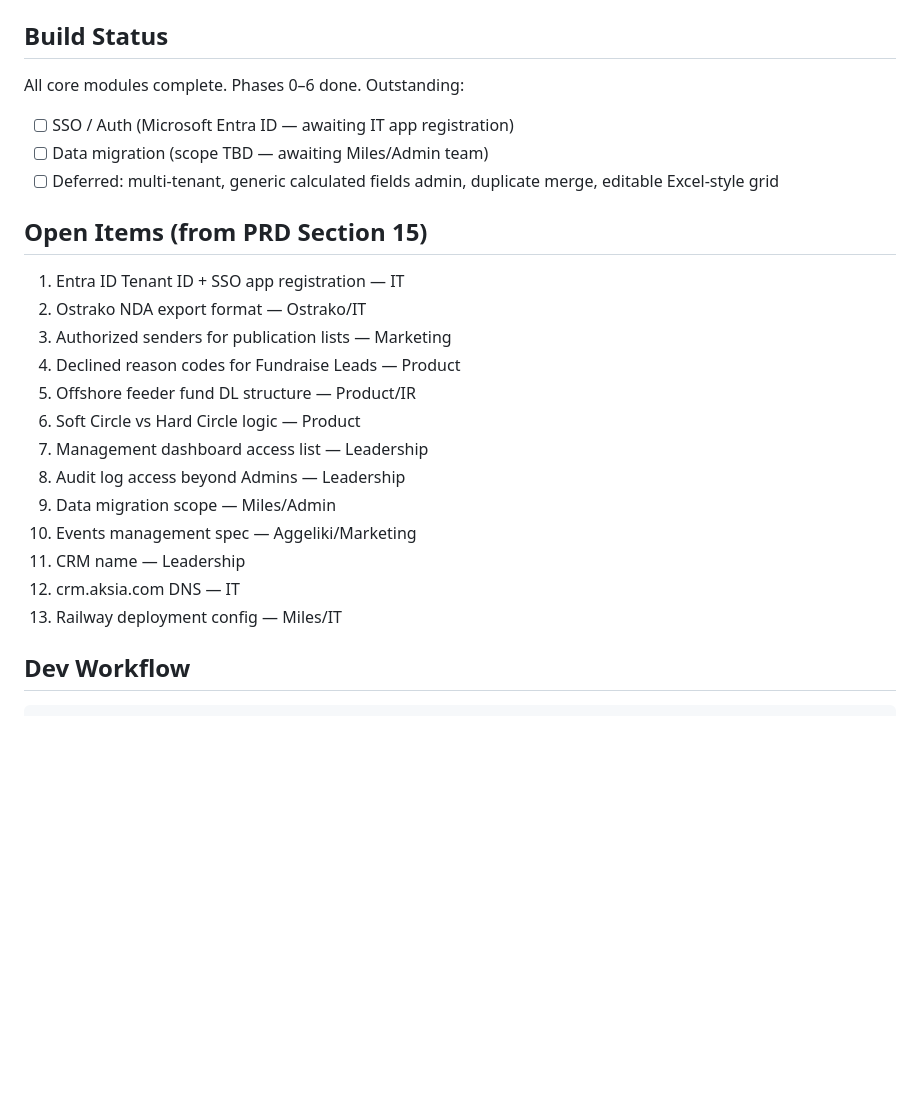
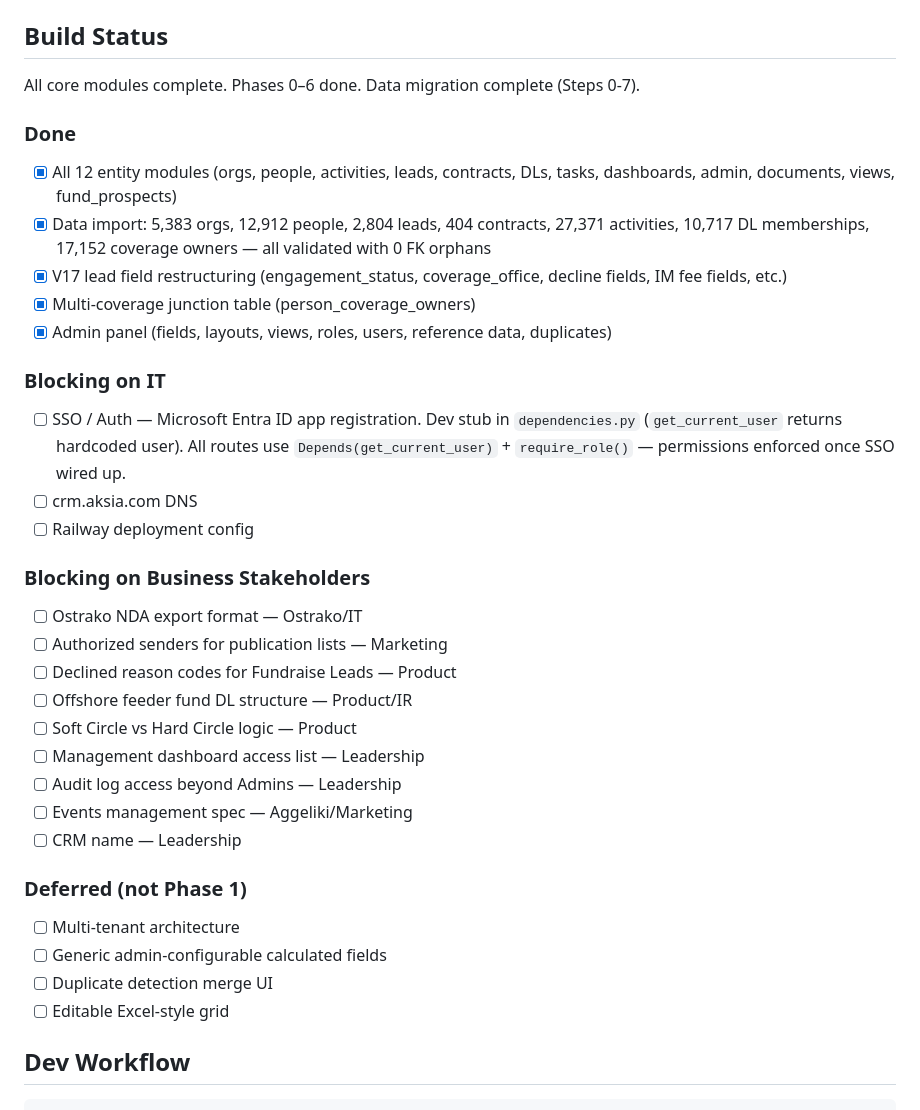
Before and after one commit to berkspoon/Echo2, a Markdown page: Echo2/CLAUDE.md, the part around the change. Rendered like a GitHub page; blank space fills up the shorter version.

Commit message:
update CLAUDE.md: data migration complete, reorganize build status
Reorganized outstanding items into: Done, Blocking on IT, Blocking on
Business Stakeholders, and Deferred. Data import fully validated.

Co-Authored-By: Claude Opus 4.6 (1M context) <noreply@anthropic.com>

````diff
--- a/Echo2/CLAUDE.md
+++ b/Echo2/CLAUDE.md
@@ -124,25 +124,36 @@ Admin-configurable settings for DL filters, dashboard table columns, group-by/me
 - `pg_trgm` for fuzzy duplicate detection. Full-text search on activities.
 
 ## Build Status
-All core modules complete. Phases 0–6 done. Outstanding:
-- [ ] SSO / Auth (Microsoft Entra ID — awaiting IT app registration)
-- [ ] Data migration (scope TBD — awaiting Miles/Admin team)
-- [ ] Deferred: multi-tenant, generic calculated fields admin, duplicate merge, editable Excel-style grid
+All core modules complete. Phases 0–6 done. Data migration complete (Steps 0-7).
 
-## Open Items (from PRD Section 15)
-1. Entra ID Tenant ID + SSO app registration — IT
-2. Ostrako NDA export format — Ostrako/IT
-3. Authorized senders for publication lists — Marketing
-4. Declined reason codes for Fundraise Leads — Product
-5. Offshore feeder fund DL structure — Product/IR
-6. Soft Circle vs Hard Circle logic — Product
-7. Management dashboard access list — Leadership
-8. Audit log access beyond Admins — Leadership
-9. Data migration scope — Miles/Admin
-10. Events management spec — Aggeliki/Marketing
-11. CRM name — Leadership
-12. crm.aksia.com DNS — IT
-13. Railway deployment config — Miles/IT
+### Done
+- [x] All 12 entity modules (orgs, people, activities, leads, contracts, DLs, tasks, dashboards, admin, documents, views, fund_prospects)
+- [x] Data import: 5,383 orgs, 12,912 people, 2,804 leads, 404 contracts, 27,371 activities, 10,717 DL memberships, 17,152 coverage owners — all validated with 0 FK orphans
+- [x] V17 lead field restructuring (engagement_status, coverage_office, decline fields, IM fee fields, etc.)
+- [x] Multi-coverage junction table (person_coverage_owners)
+- [x] Admin panel (fields, layouts, views, roles, users, reference data, duplicates)
+
+### Blocking on IT
+- [ ] SSO / Auth — Microsoft Entra ID app registration. Dev stub in `dependencies.py` (`get_current_user` returns hardcoded user). All routes use `Depends(get_current_user)` + `require_role()` — permissions enforced once SSO wired up.
+- [ ] crm.aksia.com DNS
+- [ ] Railway deployment config
+
+### Blocking on Business Stakeholders
+- [ ] Ostrako NDA export format — Ostrako/IT
+- [ ] Authorized senders for publication lists — Marketing
+- [ ] Declined reason codes for Fundraise Leads — Product
+- [ ] Offshore feeder fund DL structure — Product/IR
+- [ ] Soft Circle vs Hard Circle logic — Product
+- [ ] Management dashboard access list — Leadership
+- [ ] Audit log access beyond Admins — Leadership
+- [ ] Events management spec — Aggeliki/Marketing
+- [ ] CRM name — Leadership
+
+### Deferred (not Phase 1)
+- [ ] Multi-tenant architecture
+- [ ] Generic admin-configurable calculated fields
+- [ ] Duplicate detection merge UI
+- [ ] Editable Excel-style grid
 
 ## Dev Workflow
 ```bash
````
